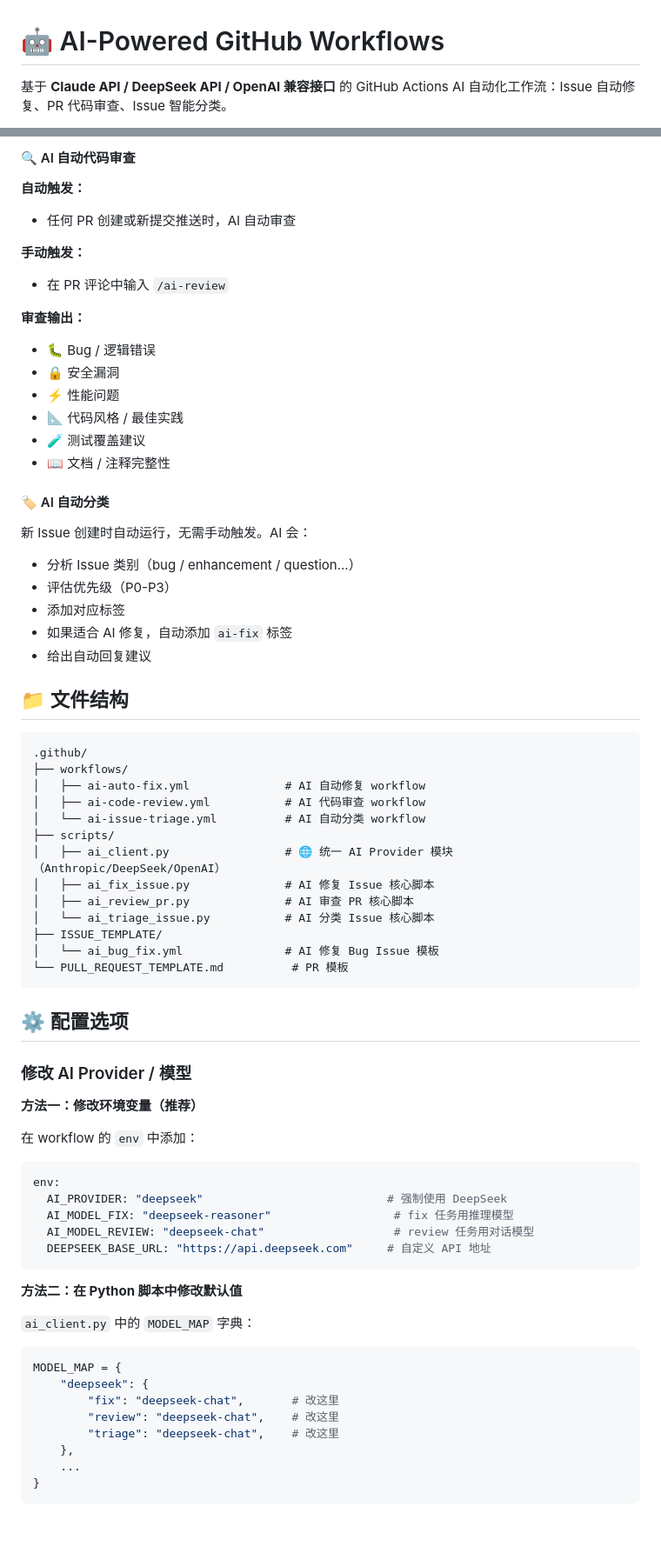
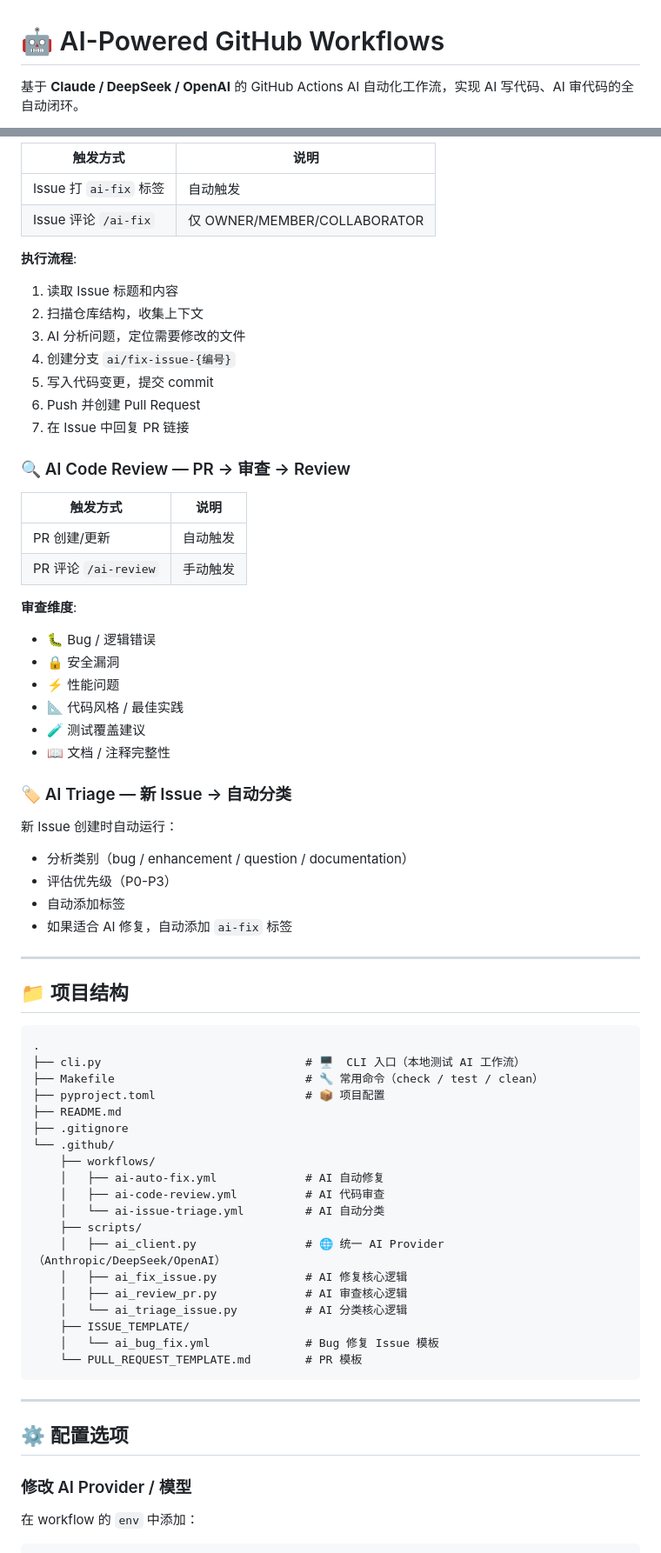
Before and after one commit to ctemple/test_action, a Markdown page: README.md, 2 parts joined by grey strips. Shown at 87% size. GitHub-like rendering; blank space fills up the shorter version.

Commit message:
docs: update README with full workflow guide and setup instructions

````diff
--- a/README.md
+++ b/README.md
@@ -1,4 +1,4 @@
 # 🤖 AI-Powered GitHub Workflows
 
-基于 **Claude API / DeepSeek API / OpenAI 兼容接口** 的 GitHub Actions AI 自动化工作流：Issue 自动修复、PR 代码审查、Issue 智能分类。
+基于 **Claude / DeepSeek / OpenAI** 的 GitHub Actions AI 自动化工作流，实现 AI 写代码、AI 审代码的全自动闭环。
 
@@ -76,13 +82,26 @@ gh label create ai-in-progress --color "9370DB" --description "AI 正在修复
 
-#### 🔍 AI 自动代码审查
+| 触发方式 | 说明 |
+|----------|------|
+| Issue 打 `ai-fix` 标签 | 自动触发 |
+| Issue 评论 `/ai-fix` | 仅 OWNER/MEMBER/COLLABORATOR |
 
-**自动触发：**
-- 任何 PR 创建或新提交推送时，AI 自动审查
+**执行流程**:
+1. 读取 Issue 标题和内容
+2. 扫描仓库结构，收集上下文
+3. AI 分析问题，定位需要修改的文件
+4. 创建分支 `ai/fix-issue-{编号}`
+5. 写入代码变更，提交 commit
+6. Push 并创建 Pull Request
+7. 在 Issue 中回复 PR 链接
 
-**手动触发：**
-- 在 PR 评论中输入 `/ai-review`
+### 🔍 AI Code Review — PR → 审查 → Review
 
-**审查输出：**
+| 触发方式 | 说明 |
+|----------|------|
+| PR 创建/更新 | 自动触发 |
+| PR 评论 `/ai-review` | 手动触发 |
+
+**审查维度**:
 - 🐛 Bug / 逻辑错误
 - 🔒 安全漏洞
 - ⚡ 性能问题
@@ -90,59 +109,44 @@ gh label create ai-in-progress --color "9370DB" --description "AI 正在修复
 - 🧪 测试覆盖建议
 - 📖 文档 / 注释完整性
 
-#### 🏷️ AI 自动分类
+### 🏷️ AI Triage — 新 Issue → 自动分类
 
-新 Issue 创建时自动运行，无需手动触发。AI 会：
-- 分析 Issue 类别（bug / enhancement / question...）
+新 Issue 创建时自动运行：
+- 分析类别（bug / enhancement / question / documentation）
 - 评估优先级（P0-P3）
-- 添加对应标签
+- 自动添加标签
 - 如果适合 AI 修复，自动添加 `ai-fix` 标签
-- 给出自动回复建议
 
-## 📁 文件结构
+---
+
+## 📁 项目结构
 
 ```
-.github/
-├── workflows/
-│   ├── ai-auto-fix.yml              # AI 自动修复 workflow
-│   ├── ai-code-review.yml           # AI 代码审查 workflow
-│   └── ai-issue-triage.yml          # AI 自动分类 workflow
-├── scripts/
-│   ├── ai_client.py                 # 🌐 统一 AI Provider 模块（Anthropic/DeepSeek/OpenAI）
-│   ├── ai_fix_issue.py              # AI 修复 Issue 核心脚本
-│   ├── ai_review_pr.py              # AI 审查 PR 核心脚本
-│   └── ai_triage_issue.py           # AI 分类 Issue 核心脚本
-├── ISSUE_TEMPLATE/
-│   └── ai_bug_fix.yml               # AI 修复 Bug Issue 模板
-└── PULL_REQUEST_TEMPLATE.md          # PR 模板
+.
+├── cli.py                              # 🖥️  CLI 入口（本地测试 AI 工作流）
+├── Makefile                            # 🔧 常用命令（check / test / clean）
+├── pyproject.toml                      # 📦 项目配置
+├── README.md
+├── .gitignore
+└── .github/
+    ├── workflows/
+    │   ├── ai-auto-fix.yml             # AI 自动修复
+    │   ├── ai-code-review.yml          # AI 代码审查
+    │   └── ai-issue-triage.yml         # AI 自动分类
+    ├── scripts/
+    │   ├── ai_client.py                # 🌐 统一 AI Provider（Anthropic/DeepSeek/OpenAI）
+    │   ├── ai_fix_issue.py             # AI 修复核心逻辑
+    │   ├── ai_review_pr.py             # AI 审查核心逻辑
+    │   └── ai_triage_issue.py          # AI 分类核心逻辑
+    ├── ISSUE_TEMPLATE/
+    │   └── ai_bug_fix.yml              # Bug 修复 Issue 模板
+    └── PULL_REQUEST_TEMPLATE.md        # PR 模板
 ```
+
+---
 
 ## ⚙️ 配置选项
 
 ### 修改 AI Provider / 模型
 
-**方法一：修改环境变量（推荐）**
-
 在 workflow 的 `env` 中添加：
-```yaml
-env:
-  AI_PROVIDER: "deepseek"                           # 强制使用 DeepSeek
-  AI_MODEL_FIX: "deepseek-reasoner"                  # fix 任务用推理模型
-  AI_MODEL_REVIEW: "deepseek-chat"                   # review 任务用对话模型
-  DEEPSEEK_BASE_URL: "https://api.deepseek.com"     # 自定义 API 地址
-```
-
-**方法二：在 Python 脚本中修改默认值**
-
-`ai_client.py` 中的 `MODEL_MAP` 字典：
-```python
-MODEL_MAP = {
-    "deepseek": {
-        "fix": "deepseek-chat",       # 改这里
-        "review": "deepseek-chat",    # 改这里
-        "triage": "deepseek-chat",    # 改这里
-    },
-    ...
-}
-```
-
````
Also changed, not shown: other parts of README.md (+111 -105 lines).
